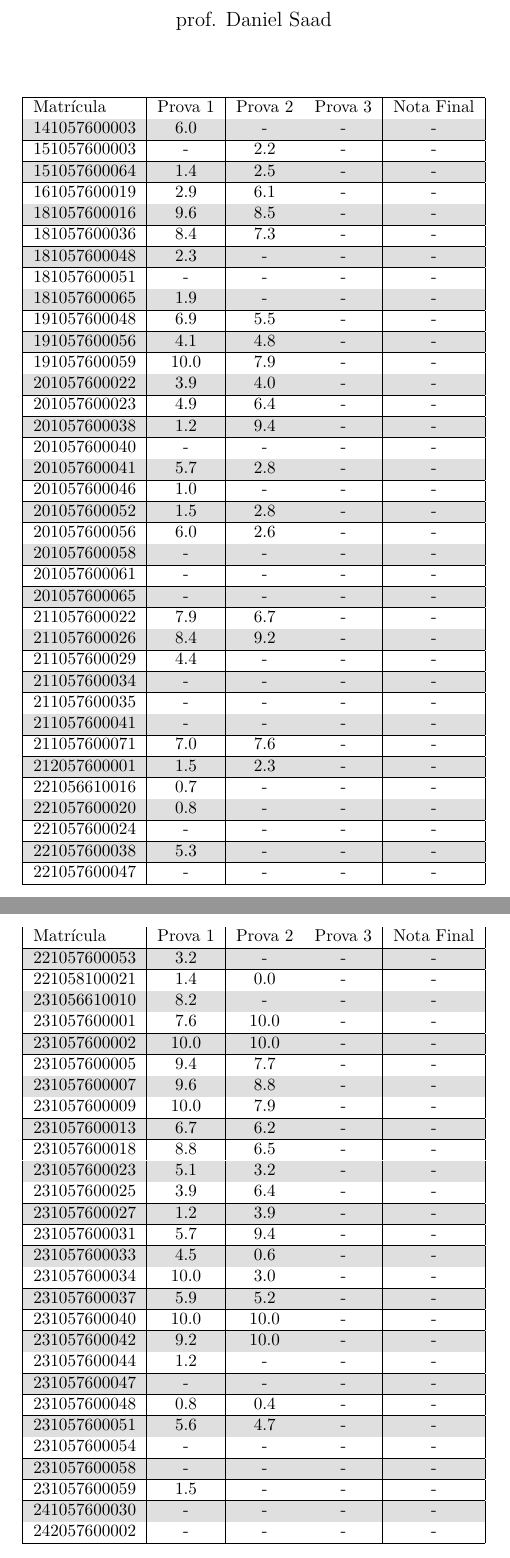
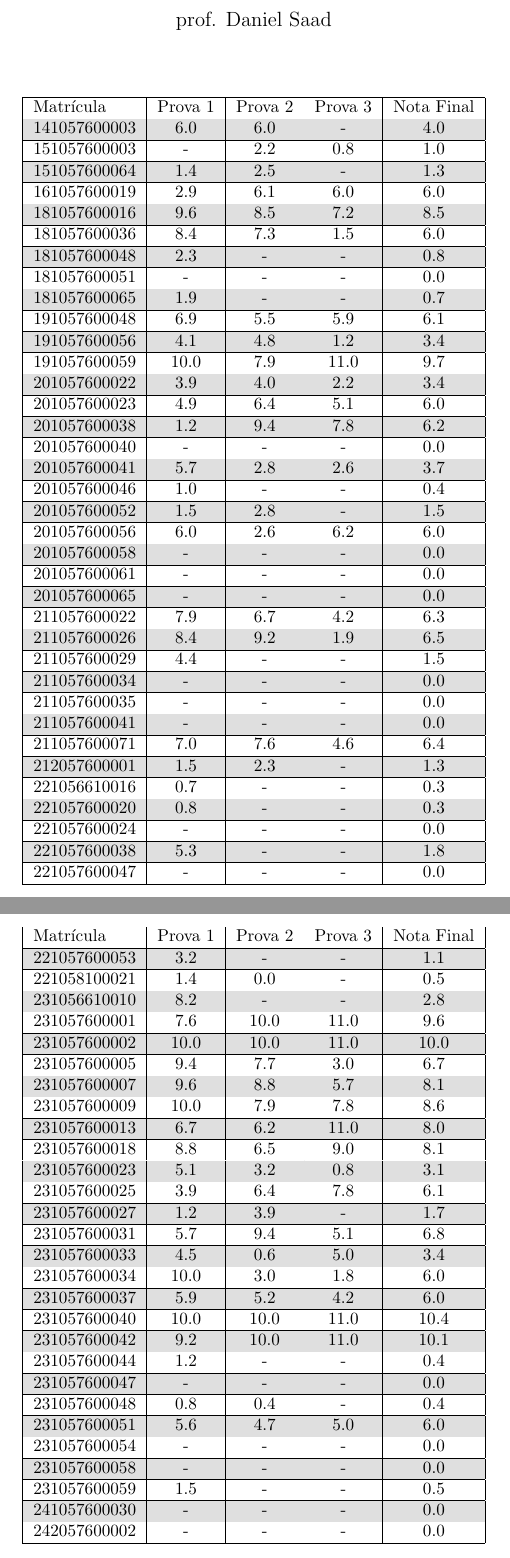
Before and after one commit to danielsaad/teoria-da-computacao, a LaTeX document (assets/notas.tex): two parts of pages 1 and 2 of 3, joined at a grey line, cut so that both start at the same text. The pictures show the PDF file assets/notas.pdf that the author committed with the source.

Commit message:
atualização automática

```diff
--- a/assets/notas.tex
+++ b/assets/notas.tex
@@ -18,7 +18,3 @@
     \begin{longtable}{|l|c|c|c|c|}
     \hline
 Matrícula & Prova 1 & Prova 2 & Prova 3 & Nota Final\\\hline \endhead
-141057600003 & 6.0 & - & - & -\\\hline
-151057600003 & - & 2.2 & - & -\\\hline
-151057600064 & 1.4 & 2.5 & - & -\\\hline
-161057600019 & 2.9 & 6.1 & - & -\\\hline
@@ -57,9 +20,0 @@ Matrícula & Prova 1 & Prova 2 & Prova 3 & Nota Final\\\hline \endhead
-221057600053 & 3.2 & - & - & -\\\hline
-221058100021 & 1.4 & 0.0 & - & -\\\hline
-231056610010 & 8.2 & - & - & -\\\hline
-231057600001 & 7.6 & 10.0 & - & -\\\hline
-231057600002 & 10.0 & 10.0 & - & -\\\hline
-231057600005 & 9.4 & 7.7 & - & -\\\hline
-231057600007 & 9.6 & 8.8 & - & -\\\hline
-231057600009 & 10.0 & 7.9 & - & -\\\hline
-231057600013 & 6.7 & 6.2 & - & -\\\hline
@@ -70,9 +21,4 @@ Matrícula & Prova 1 & Prova 2 & Prova 3 & Nota Final\\\hline \endhead
-231057600031 & 5.7 & 9.4 & - & -\\\hline
-231057600033 & 4.5 & 0.6 & - & -\\\hline
-231057600034 & 10.0 & 3.0 & - & -\\\hline
-231057600037 & 5.9 & 5.2 & - & -\\\hline
-231057600040 & 10.0 & 10.0 & - & -\\\hline
-231057600042 & 9.2 & 10.0 & - & -\\\hline
-231057600044 & 1.2 & - & - & -\\\hline
-231057600047 & - & - & - & -\\\hline
-231057600048 & 0.8 & 0.4 & - & -\\\hline
+141057600003 & 6.0 & 6.0 & - & 4.0\\\hline
+151057600003 & - & 2.2 & 0.8 & 1.0\\\hline
+151057600064 & 1.4 & 2.5 & - & 1.3\\\hline
+161057600019 & 2.9 & 6.1 & 6.0 & 6.0\\\hline
@@ -84,0 +28,9 @@ Matrícula & Prova 1 & Prova 2 & Prova 3 & Nota Final\\\hline \endhead
+181057600051 & - & - & - & 0.0\\\hline
+181057600065 & 1.9 & - & - & 0.7\\\hline
+191057600048 & 6.9 & 5.5 & 5.9 & 6.1\\\hline
+191057600056 & 4.1 & 4.8 & 1.2 & 3.4\\\hline
+191057600059 & 10.0 & 7.9 & 11.0 & 9.7\\\hline
+201057600022 & 3.9 & 4.0 & 2.2 & 3.4\\\hline
+201057600023 & 4.9 & 6.4 & 5.1 & 6.0\\\hline
+201057600038 & 1.2 & 9.4 & 7.8 & 6.2\\\hline
+201057600040 & - & - & - & 0.0\\\hline
@@ -84,0 +41,3 @@ Matrícula & Prova 1 & Prova 2 & Prova 3 & Nota Final\\\hline \endhead
+201057600058 & - & - & - & 0.0\\\hline
+201057600061 & - & - & - & 0.0\\\hline
+201057600065 & - & - & - & 0.0\\\hline
@@ -84,0 +47,3 @@ Matrícula & Prova 1 & Prova 2 & Prova 3 & Nota Final\\\hline \endhead
+211057600034 & - & - & - & 0.0\\\hline
+211057600035 & - & - & - & 0.0\\\hline
+211057600041 & - & - & - & 0.0\\\hline
@@ -84,0 +53,13 @@ Matrícula & Prova 1 & Prova 2 & Prova 3 & Nota Final\\\hline \endhead
+221057600020 & 0.8 & - & - & 0.3\\\hline
+221057600024 & - & - & - & 0.0\\\hline
+221057600038 & 5.3 & - & - & 1.8\\\hline
+221057600047 & - & - & - & 0.0\\\hline
+221057600053 & 3.2 & - & - & 1.1\\\hline
+221058100021 & 1.4 & 0.0 & - & 0.5\\\hline
+231056610010 & 8.2 & - & - & 2.8\\\hline
+231057600001 & 7.6 & 10.0 & 11.0 & 9.6\\\hline
+231057600002 & 10.0 & 10.0 & 11.0 & 10.0\\\hline
+231057600005 & 9.4 & 7.7 & 3.0 & 6.7\\\hline
+231057600007 & 9.6 & 8.8 & 5.7 & 8.1\\\hline
+231057600009 & 10.0 & 7.9 & 7.8 & 8.6\\\hline
+231057600013 & 6.7 & 6.2 & 11.0 & 8.0\\\hline
@@ -84,0 +70,10 @@ Matrícula & Prova 1 & Prova 2 & Prova 3 & Nota Final\\\hline \endhead
+231057600031 & 5.7 & 9.4 & 5.1 & 6.8\\\hline
+231057600033 & 4.5 & 0.6 & 5.0 & 3.4\\\hline
+231057600034 & 10.0 & 3.0 & 1.8 & 6.0\\\hline
+231057600037 & 5.9 & 5.2 & 4.2 & 6.0\\\hline
+231057600040 & 10.0 & 10.0 & 11.0 & 10.4\\\hline
+231057600042 & 9.2 & 10.0 & 11.0 & 10.1\\\hline
+231057600044 & 1.2 & - & - & 0.4\\\hline
+231057600047 & - & - & - & 0.0\\\hline
+231057600048 & 0.8 & 0.4 & - & 0.4\\\hline
+231057600051 & 5.6 & 4.7 & 5.0 & 6.0\\\hline
```
Also changed, not shown: assets/aulas/redutibilidade.pdf, assets/notas.pdf, assets/notas.tex (64 more changed lines).
